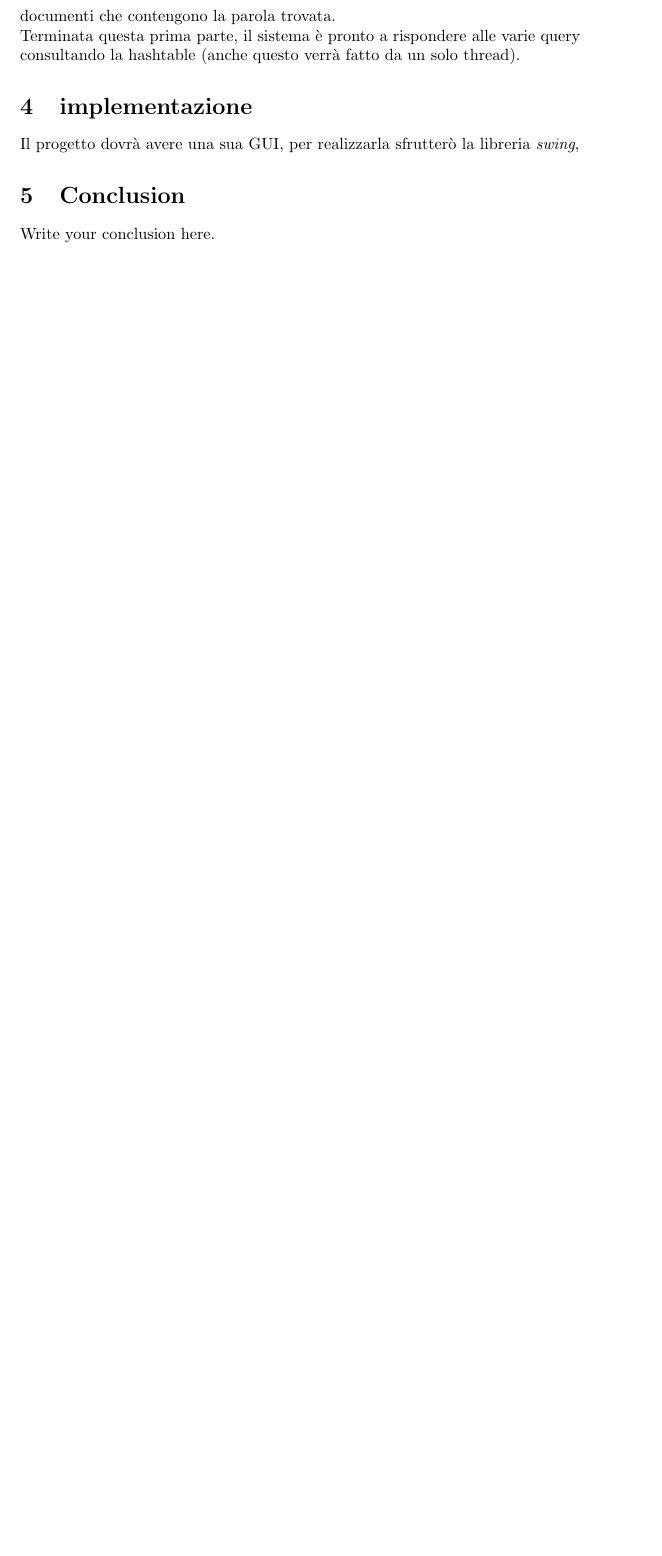
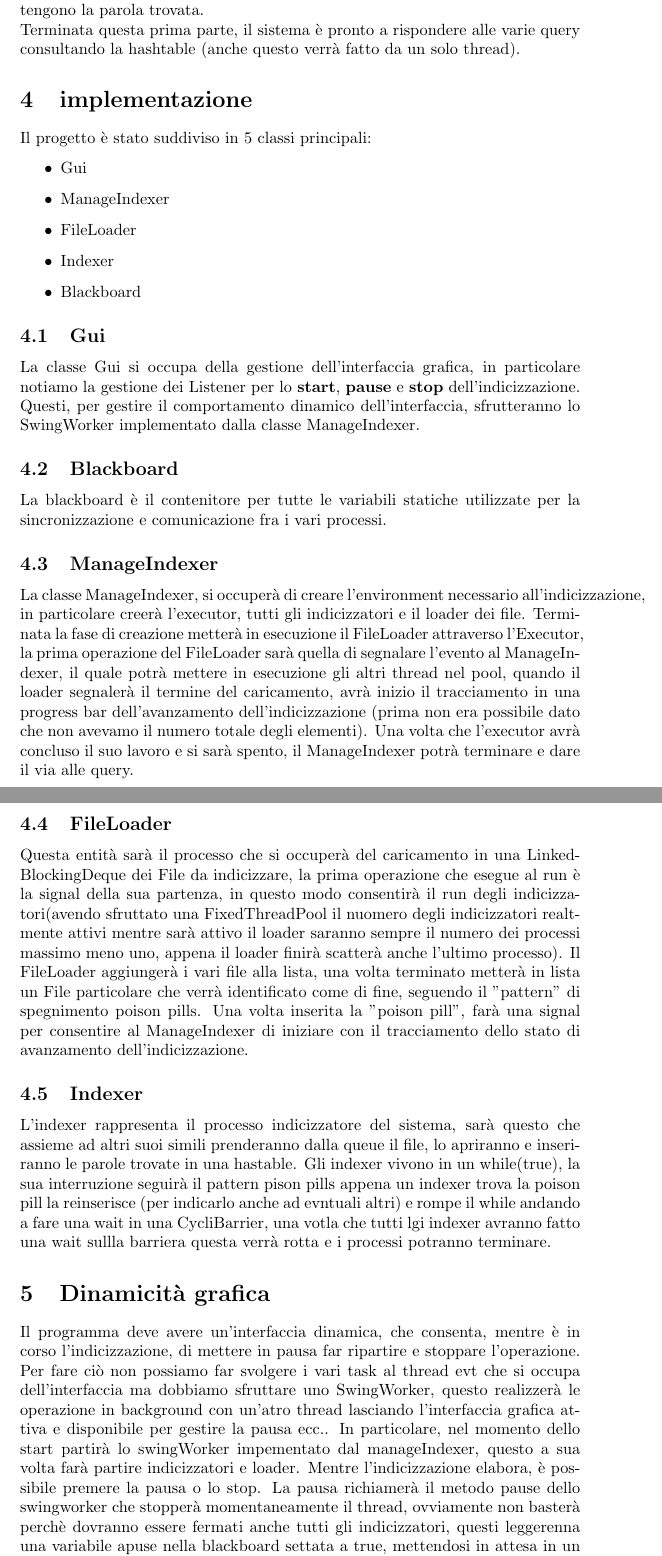
Before and after one commit to Luca-Guerra/Progetto-pap, a LaTeX document (relazione.tex): part of page 2 of 2 before the commit and two parts of pages 2 and 3 of 4 after it, the two joined at a grey line, cut so that both start at the same text, the shorter picture padded with empty space. Compiled offline with pdfLaTeX.

Commit message:
relazione

```diff
--- a/relazione.tex
+++ b/relazione.tex
@@ -28,9 +26,31 @@ Allo start dell'indicizzazione avrò un processo che naviga tutto l'albero parte
-Per indicizzare nella hashtable avremo la parola trovata come chiave, e come valore una lista di stringhe rappresentanti tutti nomi dei documenti che contengono la parola trovata.\\
+Per rendere il sistema più performante, ho deciso di sfruttare una \textbf{BlockingDeque}, questa verrà utilizzata come contenitore dei vari documenti da indicizzare. Il flusso di lavoro sarà il seguente: \\
+Allo start dell'indicizzazione avrò un processo che naviga tutto l'albero partendo dalla root, la root sarà data in ingresso dall'utente, per realizzare questo Task sarà sufficiente un unico thread, dato la navigazione rispetto l'indicizzazione sarà molto più veloce. Questo processo aggiungerà file alla lista, i vari processi indicizzatori rimarranno in attesa di nuovi file, appena questi saranno presenti li prenderanno e inizieranno a indicizzare in una hashtable. In questa soluzione l'hashtable sarà la nostra memoria condivisa, prendendo come assunto che questa struttura dati non diventerà mai più grande della memoria centrale dell'elaboratore. Ovviamente l'accesso a questa memoria dovrà essere mantenuto mutualmente esclusivo(garantito dalla LinkedBlockingDeque).
+Per indicizzare nella hashtable avremo: la parola come chiave, associata a questa avremo una lista di stringhe rappresentanti tutti nomi dei documenti che contengono la parola trovata.\\
 Terminata questa prima parte, il sistema è pronto a rispondere alle varie query consultando la hashtable (anche questo verrà fatto da un solo thread).
 
 \section{implementazione}
+Il progetto è stato suddiviso in 5 classi principali:
+\begin{itemize}
+  \item Gui
+  \item ManageIndexer
+  \item FileLoader
+  \item Indexer
+  \item Blackboard
+\end{itemize}
 
 
-Il progetto dovrà avere una sua GUI, per realizzarla sfrutterò la libreria \textit{swing},
-\section{Conclusion}
-Write your conclusion here.
+\subsection{Gui}
+La classe Gui si occupa della gestione dell'interfaccia grafica, in particolare notiamo la gestione dei Listener per lo \textbf{start}, \textbf{pause} e \textbf{stop} dell'indicizzazione. Questi, per gestire il comportamento dinamico dell'interfaccia, sfrutteranno lo SwingWorker implementato dalla classe ManageIndexer.
+\subsection{Blackboard}
+La blackboard è il contenitore per tutte le variabili statiche utilizzate per la sincronizzazione e comunicazione fra i vari processi.
+\subsection{ManageIndexer}
+La classe ManageIndexer, si occuperà di creare l'environment necessario all'indicizzazione, in particolare creerà l'executor, tutti gli indicizzatori e il loader dei file. Terminata la fase di creazione metterà in esecuzione il FileLoader attraverso l'Executor, la prima operazione del FileLoader sarà quella di segnalare l'evento al ManageIndexer, il quale potrà mettere in esecuzione gli altri thread nel pool, quando il loader segnalerà il termine del caricamento, avrà inizio il tracciamento in una progress bar dell'avanzamento dell'indicizzazione (prima non era possibile dato che non avevamo il numero totale degli elementi). Una volta che l'executor avrà concluso il suo lavoro e si sarà spento, il ManageIndexer potrà terminare e dare il via alle query.
+\subsection{FileLoader}
+Questa entità sarà il processo che si occuperà del caricamento in una LinkedBlockingDeque dei File da indicizzare, la prima operazione che esegue al run è la signal della sua partenza, in questo modo consentirà il run degli indicizzatori(avendo sfruttato una FixedThreadPool il nuomero degli indicizzatori realtmente attivi mentre sarà attivo il loader saranno sempre il numero dei processi massimo meno uno, appena il loader finirà scatterà anche l'ultimo processo). Il FileLoader aggiungerà i vari file alla lista, una volta terminato metterà in lista un File particolare che verrà identificato come di fine, seguendo il "pattern" di spegnimento poison pills. Una volta inserita la "poison pill", farà una signal per consentire al ManageIndexer di iniziare con il tracciamento dell\textsl{}o stato di avanzamento dell'indicizzazione.
+\subsection{Indexer}
+L'indexer rappresenta il processo indicizzatore del sistema, sarà questo che assieme ad altri suoi simili prenderanno dalla queue il file, lo apriranno e inseriranno le parole trovate in una hastable. Gli indexer vivono in un while(true), la sua interruzione seguirà il pattern pison pills appena un indexer trova la poison pill la reinserisce (per indicarlo anche ad evntuali altri) e rompe il while andando a fare una wait in una CycliBarrier, una votla che tutti lgi indexer avranno fatto una wait sullla barriera questa verrà rotta e i processi potranno terminare.
+
+\section{Dinamicità grafica}
+Il programma deve avere un'interfaccia dinamica, che consenta, mentre è in corso l'indicizzazione, di mettere in pausa far ripartire e stoppare l'operazione. Per fare ciò non possiamo far svolgere i vari task al thread evt che si occupa dell'interfaccia ma dobbiamo sfruttare uno SwingWorker, questo realizzerà le operazione in background con un'atro thread lasciando l'interfaccia grafica attiva e disponibile per gestire la pausa ecc..
+In particolare, nel momento dello start partirà lo swingWorker impementato dal manageIndexer, questo a sua volta farà partire indicizzatori e loader.
+Mentre l'indicizzazione elabora, è possibile premere la pausa o lo stop. La pausa richiamerà il metodo pause dello swingworker che stopperà momentaneamente il thread, ovviamente non basterà perchè dovranno essere fermati anche tutti gli indicizzatori, questi leggerenna una variabile apuse nella blackboard settata a true,  mettendosi in attesa in un CountDownLatch inizializzato a 1 che avrà come compito quello di farli ripartire tutti alla pressione dello start assieme al metodo resume dello SwingWorker.
```
Also changed, not shown: relazione.pdf, relazione.tex (18 more changed lines), 2 other files.
